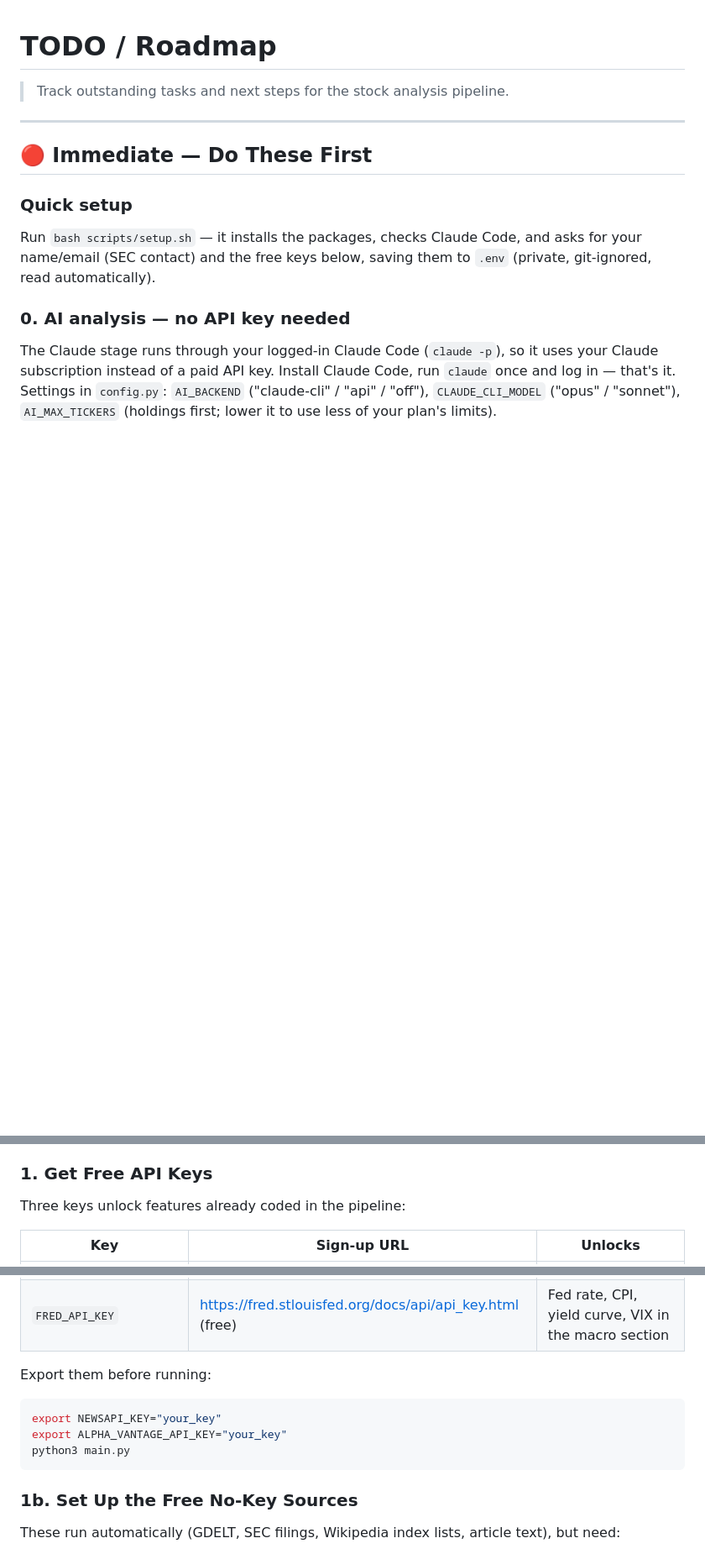
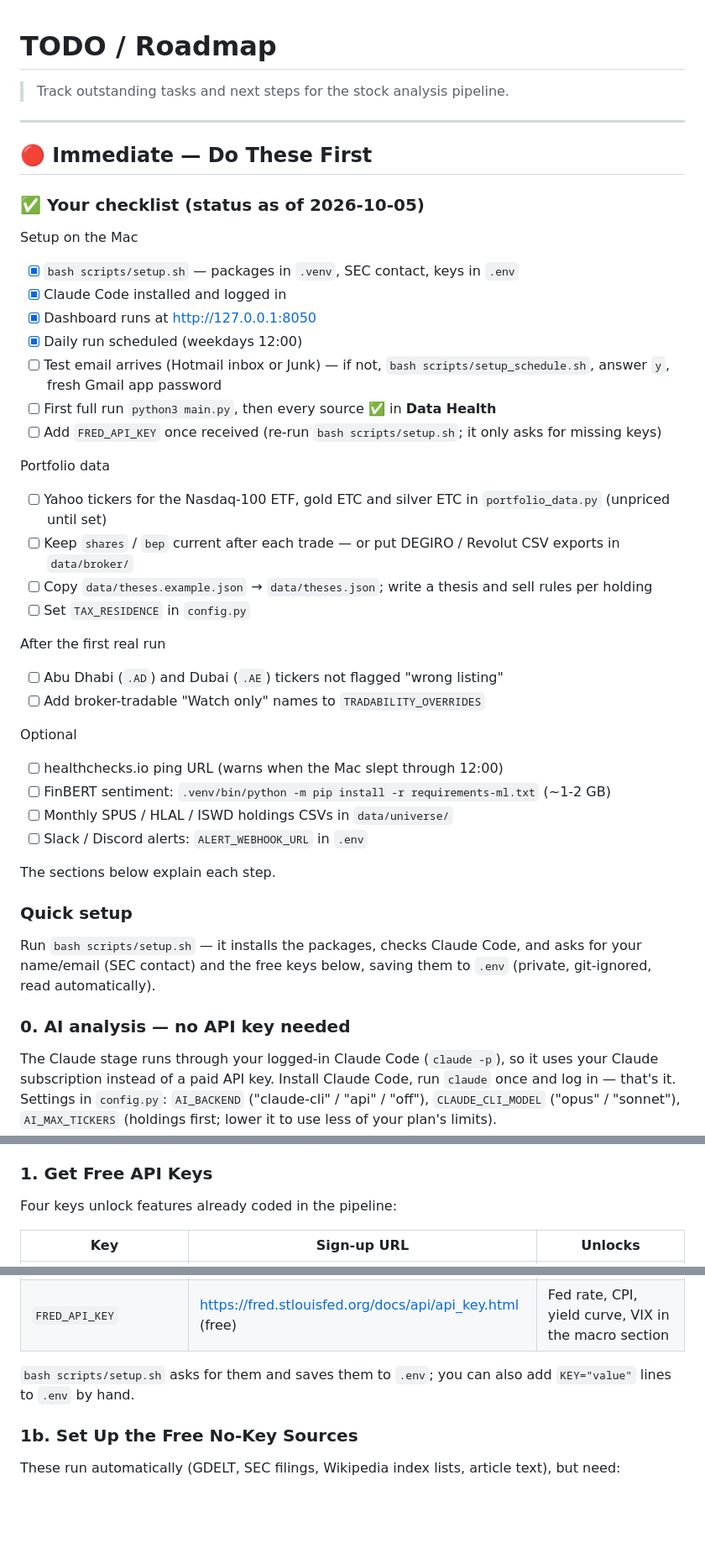
Before and after one commit to anasazmeh/stock-analysis, a Markdown page: TODO.md, 3 parts joined by grey strips. Shown at 84% size. Rendered like a GitHub page; blank space fills up the shorter version.

Commit message:
Add a setup and portfolio checklist to TODO.md
Co-Authored-By: Claude Opus 5.5 <noreply@anthropic.com>
Claude-Session: https://claude.ai/code/session_016LFLJcCCBdnyTAjhq6Xn6N

````diff
--- a/TODO.md
+++ b/TODO.md
@@ -5,6 +5,34 @@
 ---
 
 ## 🔴 Immediate — Do These First
+
+### ✅ Your checklist (status as of 2026-10-05)
+Setup on the Mac
+- [x] `bash scripts/setup.sh` — packages in `.venv`, SEC contact, keys in `.env`
+- [x] Claude Code installed and logged in
+- [x] Dashboard runs at http://127.0.0.1:8050
+- [x] Daily run scheduled (weekdays 12:00)
+- [ ] Test email arrives (Hotmail inbox or Junk) — if not, `bash scripts/setup_schedule.sh`, answer `y`, fresh Gmail app password
+- [ ] First full run `python3 main.py`, then every source ✅ in **Data Health**
+- [ ] Add `FRED_API_KEY` once received (re-run `bash scripts/setup.sh`; it only asks for missing keys)
+
+Portfolio data
+- [ ] Yahoo tickers for the Nasdaq-100 ETF, gold ETC and silver ETC in `portfolio_data.py` (unpriced until set)
+- [ ] Keep `shares` / `bep` current after each trade — or put DEGIRO / Revolut CSV exports in `data/broker/`
+- [ ] Copy `data/theses.example.json` → `data/theses.json`; write a thesis and sell rules per holding
+- [ ] Set `TAX_RESIDENCE` in `config.py`
+
+After the first real run
+- [ ] Abu Dhabi (`.AD`) and Dubai (`.AE`) tickers not flagged "wrong listing"
+- [ ] Add broker-tradable "Watch only" names to `TRADABILITY_OVERRIDES`
+
+Optional
+- [ ] healthchecks.io ping URL (warns when the Mac slept through 12:00)
+- [ ] FinBERT sentiment: `.venv/bin/python -m pip install -r requirements-ml.txt` (~1-2 GB)
+- [ ] Monthly SPUS / HLAL / ISWD holdings CSVs in `data/universe/`
+- [ ] Slack / Discord alerts: `ALERT_WEBHOOK_URL` in `.env`
+
+The sections below explain each step.
 
 ### Quick setup
 Run `bash scripts/setup.sh` — it installs the packages, checks Claude Code, and asks for your name/email
@@ -17,7 +45,7 @@ Settings in `config.py`: `AI_BACKEND` ("claude-cli" / "api" / "off"), `CLAUDE_CL
 ("opus" / "sonnet"), `AI_MAX_TICKERS` (holdings first; lower it to use less of your plan's limits).
 
 ### 1. Get Free API Keys
-Three keys unlock features already coded in the pipeline:
+Four keys unlock features already coded in the pipeline:
 
 | Key | Sign-up URL | Unlocks |
 |-----|-------------|---------|
@@ -26,12 +54,7 @@ Three keys unlock features already coded in the pipeline:
 | `FINNHUB_API_KEY` | https://finnhub.io/register (free) | Second price source — flags Yahoo prices that disagree; extra company news |
 | `FRED_API_KEY` | https://fred.stlouisfed.org/docs/api/api_key.html (free) | Fed rate, CPI, yield curve, VIX in the macro section |
 
-Export them before running:
-```bash
-export NEWSAPI_KEY="your_key"
-export ALPHA_VANTAGE_API_KEY="your_key"
-python3 main.py
-```
+`bash scripts/setup.sh` asks for them and saves them to `.env`; you can also add `KEY="value"` lines to `.env` by hand.
 
 ### 1b. Set Up the Free No-Key Sources
 These run automatically (GDELT, SEC filings, Wikipedia index lists, article text), but need:
````
